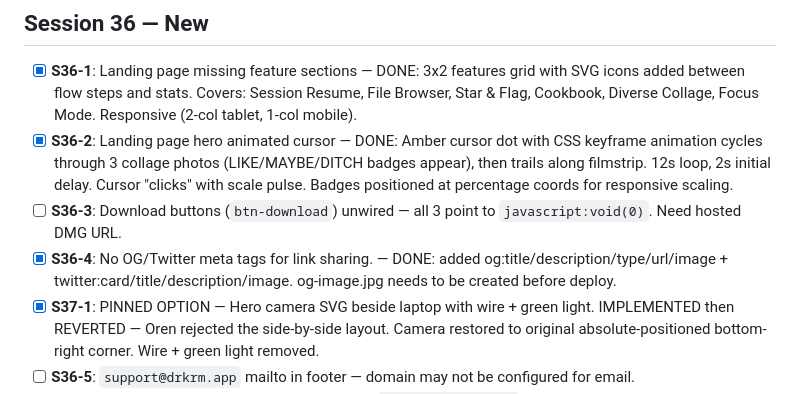
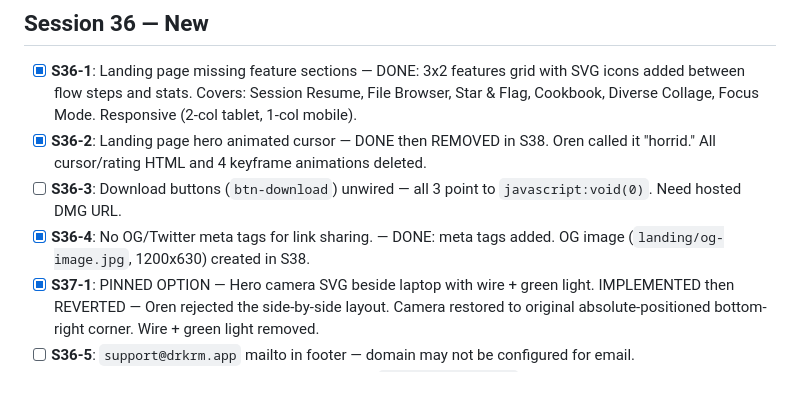
Before and after one commit to orenmendelow/snapsifter, a Markdown page: FEEDBACK.md, the part around the change. GitHub-like rendering.

```diff
--- a/FEEDBACK.md
+++ b/FEEDBACK.md
@@ -240,9 +240,9 @@ Verbatim from Oren. Check off when completed and visually verified.
 ## Session 36 — New
 
 - [x] **S36-1**: Landing page missing feature sections — DONE: 3x2 features grid with SVG icons added between flow steps and stats. Covers: Session Resume, File Browser, Star & Flag, Cookbook, Diverse Collage, Focus Mode. Responsive (2-col tablet, 1-col mobile).
-- [x] **S36-2**: Landing page hero animated cursor — DONE: Amber cursor dot with CSS keyframe animation cycles through 3 collage photos (LIKE/MAYBE/DITCH badges appear), then trails along filmstrip. 12s loop, 2s initial delay. Cursor "clicks" with scale pulse. Badges positioned at percentage coords for responsive scaling.
+- [x] **S36-2**: Landing page hero animated cursor — DONE then REMOVED in S38. Oren called it "horrid." All cursor/rating HTML and 4 keyframe animations deleted.
 - [ ] **S36-3**: Download buttons (`btn-download`) unwired — all 3 point to `javascript:void(0)`. Need hosted DMG URL.
-- [x] **S36-4**: No OG/Twitter meta tags for link sharing. — DONE: added og:title/description/type/url/image + twitter:card/title/description/image. og-image.jpg needs to be created before deploy.
+- [x] **S36-4**: No OG/Twitter meta tags for link sharing. — DONE: meta tags added. OG image (`landing/og-image.jpg`, 1200x630) created in S38.
 - [x] **S37-1**: PINNED OPTION — Hero camera SVG beside laptop with wire + green light. IMPLEMENTED then REVERTED — Oren rejected the side-by-side layout. Camera restored to original absolute-positioned bottom-right corner. Wire + green light removed.
 - [ ] **S36-5**: `support@drkrm.app` mailto in footer — domain may not be configured for email.
 - [x] **S36-6**: Landing page spacing — DONE: Removed `min-height: 100vh` from hero (was creating dead space between hero CTA and first flow step). Set explicit `padding-top: 120px; padding-bottom: 48px`. Hero content determines section height now, flows directly into features.
```
Also changed, not shown: CLAUDE.md (+13 -3 lines).
